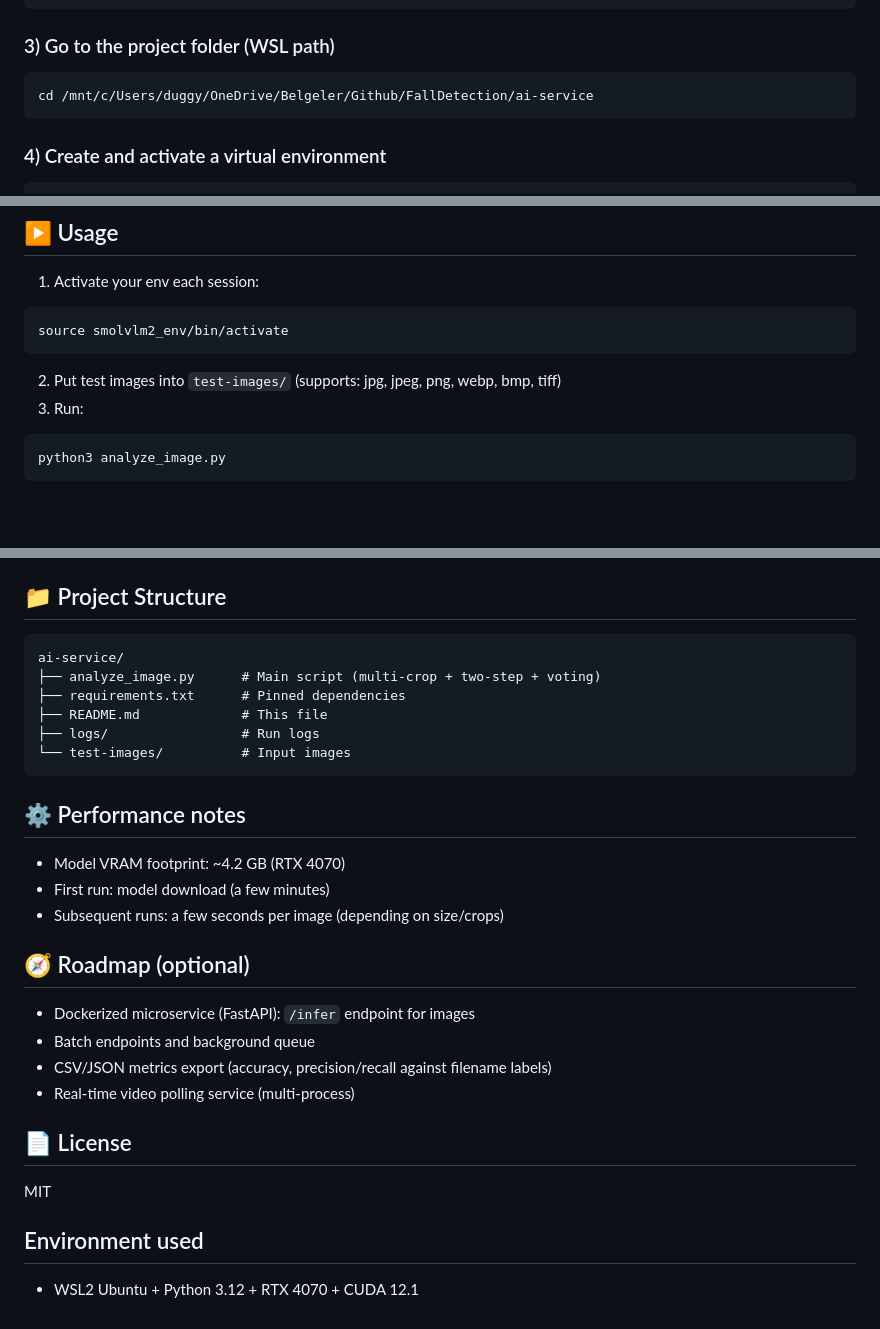
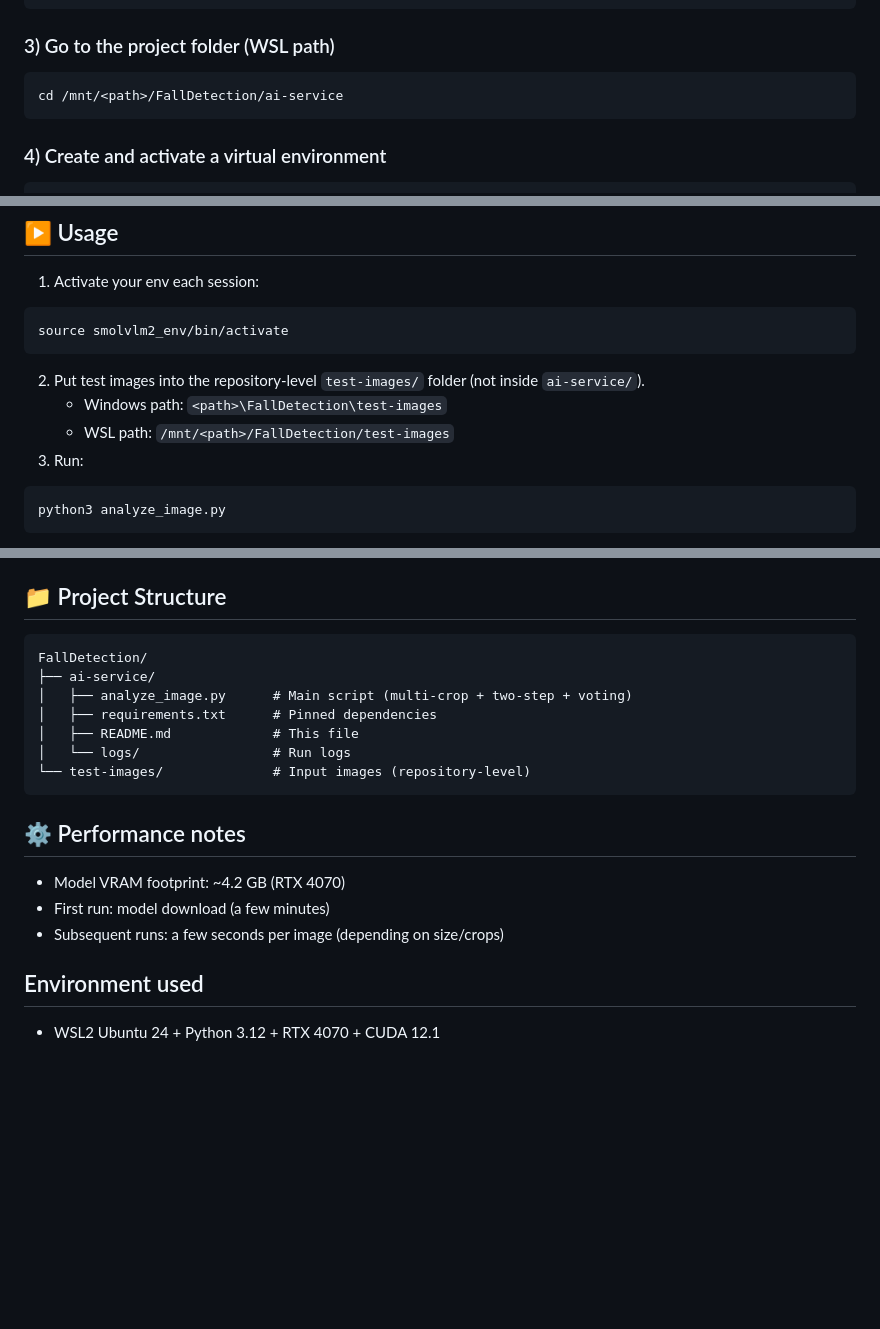
Before and after one commit to mulosbron/FallDetection, a Markdown page: ai-service/README.md, 3 parts joined by grey strips. Drawn GitHub-style; blank space fills up the shorter version.

````diff
--- a/ai-service/README.md
+++ b/ai-service/README.md
@@ -40,7 +40,7 @@ sudo apt install -y python3 python3-pip python3-venv git
 
 ### 3) Go to the project folder (WSL path)
 ```bash
-cd /mnt/c/Users/duggy/OneDrive/Belgeler/Github/FallDetection/ai-service
+cd /mnt/<path>/FallDetection/ai-service
 ```
 
 ### 4) Create and activate a virtual environment
@@ -105,7 +105,9 @@ safetensors==0.6.2
 ```bash
 source smolvlm2_env/bin/activate
 ```
-2) Put test images into `test-images/` (supports: jpg, jpeg, png, webp, bmp, tiff)
+2) Put test images into the repository-level `test-images/` folder (not inside `ai-service/`).
+   - Windows path: `<path>\FallDetection\test-images`
+   - WSL path: `/mnt/<path>/FallDetection/test-images`
 3) Run:
 ```bash
 python3 analyze_image.py
@@ -157,12 +159,13 @@ You can expand your dataset using this convention to quickly sanity-check accura
 ## 📁 Project Structure
 
 ```
-ai-service/
-├── analyze_image.py      # Main script (multi-crop + two-step + voting)
-├── requirements.txt      # Pinned dependencies
-├── README.md             # This file
-├── logs/                 # Run logs
-└── test-images/          # Input images
+FallDetection/
+├── ai-service/
+│   ├── analyze_image.py      # Main script (multi-crop + two-step + voting)
+│   ├── requirements.txt      # Pinned dependencies
+│   ├── README.md             # This file
+│   └── logs/                 # Run logs
+└── test-images/              # Input images (repository-level)
 ```
 
 ## ⚙️ Performance notes
@@ -171,17 +174,6 @@ ai-service/
 - First run: model download (a few minutes)
 - Subsequent runs: a few seconds per image (depending on size/crops)
 
-## 🧭 Roadmap (optional)
-
-- Dockerized microservice (FastAPI): `/infer` endpoint for images
-- Batch endpoints and background queue
-- CSV/JSON metrics export (accuracy, precision/recall against filename labels)
-- Real-time video polling service (multi-process)
-
-## 📄 License
-
-MIT
-
 ## Environment used
 
-- WSL2 Ubuntu + Python 3.12 + RTX 4070 + CUDA 12.1
+- WSL2 Ubuntu 24 + Python 3.12 + RTX 4070 + CUDA 12.1
````
